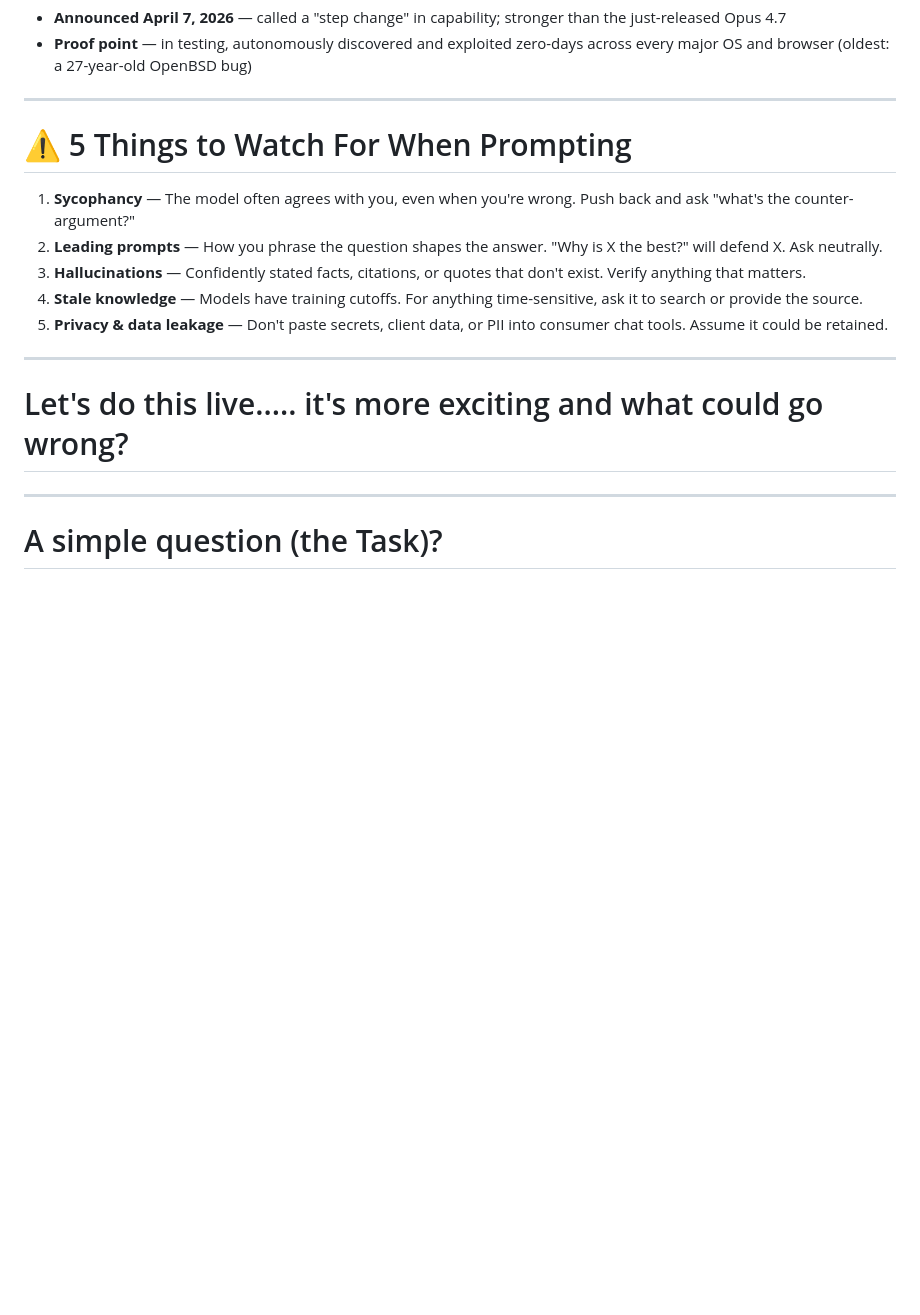
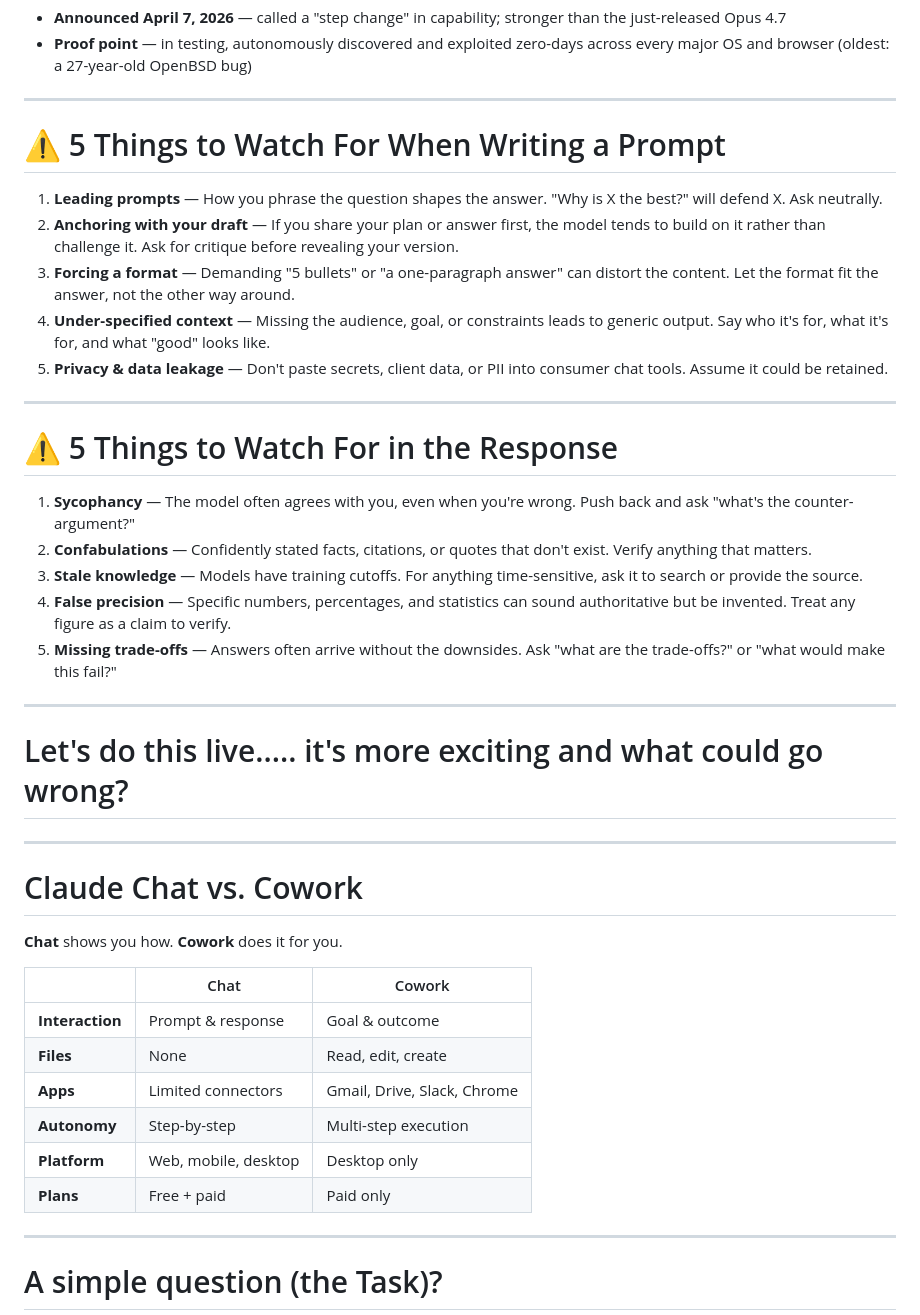
Before and after one commit to jmgress/usegenai, a Markdown page: slides/Slides.md, the part around the change. Drawn GitHub-style; blank space fills up the shorter version.

Commit message:
Update prompting guidelines: refine warning sections and add response considerations

```diff
--- a/slides/Slides.md
+++ b/slides/Slides.md
@@ -93,21 +93,23 @@ OpenAI Sycophantic behavior -->
 
 ---
 
-# ⚠️ 5 Things to Watch For When Prompting
+# ⚠️ 5 Things to Watch For When Writing a Prompt
+
+1. **Leading prompts** — How you phrase the question shapes the answer. "Why is X the best?" will defend X. Ask neutrally.
+2. **Anchoring with your draft** — If you share your plan or answer first, the model tends to build on it rather than challenge it. Ask for critique before revealing your version.
+3. **Forcing a format** — Demanding "5 bullets" or "a one-paragraph answer" can distort the content. Let the format fit the answer, not the other way around.
+4. **Under-specified context** — Missing the audience, goal, or constraints leads to generic output. Say who it's for, what it's for, and what "good" looks like.
+5. **Privacy & data leakage** — Don't paste secrets, client data, or PII into consumer chat tools. Assume it could be retained.
+
+---
+
+# ⚠️ 5 Things to Watch For in the Response
 
 1. **Sycophancy** — The model often agrees with you, even when you're wrong. Push back and ask "what's the counter-argument?"
-2. **Leading prompts** — How you phrase the question shapes the answer. "Why is X the best?" will defend X. Ask neutrally.
-3. **Hallucinations** — Confidently stated facts, citations, or quotes that don't exist. Verify anything that matters.
-4. **Stale knowledge** — Models have training cutoffs. For anything time-sensitive, ask it to search or provide the source.
-5. **Privacy & data leakage** — Don't paste secrets, client data, or PII into consumer chat tools. Assume it could be retained.
-
-<!--
-Sycophancy example: GPT-4o April 2025 rollback for being overly agreeable.
-Leading prompts: "Don't you think X is better than Y?" vs. "Compare X and Y."
-Hallucinations: legal cases, academic citations, API methods that don't exist.
-Stale knowledge: pricing, current events, library versions.
-Privacy: client names, contracts, source code, health info.
--->
+2. **Confabulations** — Confidently stated facts, citations, or quotes that don't exist. Verify anything that matters.
+3. **Stale knowledge** — Models have training cutoffs. For anything time-sensitive, ask it to search or provide the source.
+4. **False precision** — Specific numbers, percentages, and statistics can sound authoritative but be invented. Treat any figure as a claim to verify.
+5. **Missing trade-offs** — Answers often arrive without the downsides. Ask "what are the trade-offs?" or "what would make this fail?"
 
 ---
 
@@ -119,6 +121,30 @@ there are many others, and a lof of them have similer features.
 Somthings work really well, however somethings don't, and somethings if we give it a bit better context can get more out of them
 
 type in "What are you?, "What are you?, How did you get created" -->
+
+---
+
+# Claude Chat vs. Cowork
+
+**Chat** shows you how. **Cowork** does it for you.
+
+<style scoped>
+table { font-size: 0.85em; }
+th, td { padding: 0.3em 0.6em; }
+</style>
+
+| | Chat | Cowork |
+|---|---|---|
+| **Interaction** | Prompt & response | Goal & outcome |
+| **Files** | None | Read, edit, create |
+| **Apps** | Limited connectors | Gmail, Drive, Slack, Chrome |
+| **Autonomy** | Step-by-step | Multi-step execution |
+| **Platform** | Web, mobile, desktop | Desktop only |
+| **Plans** | Free + paid | Paid only |
+
+<!-- Example — opening 5 roles:
+Chat drafts the JDs you paste in.
+Cowork reads your inbox, pre-fills requests, and drafts JDs in the staffing tool. -->
 
 ---
 
```
